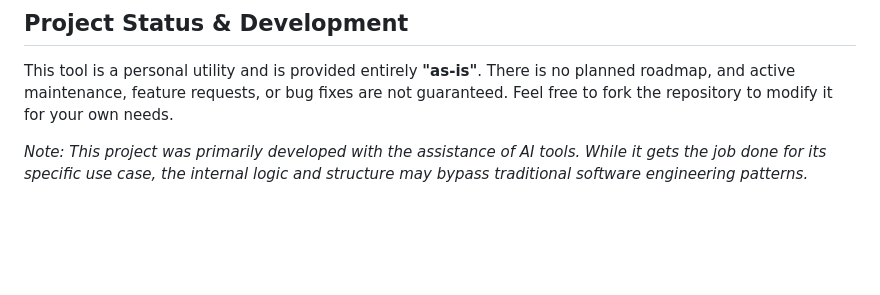
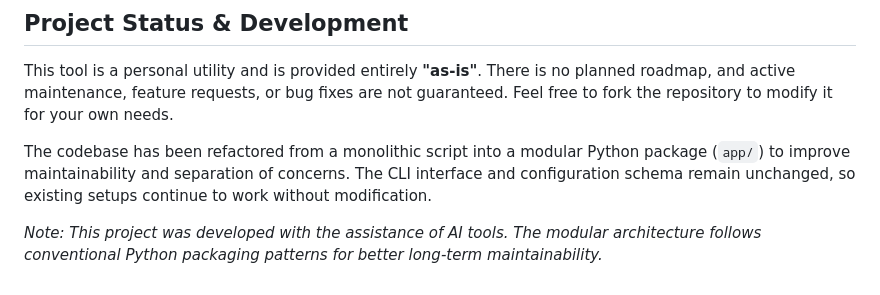
Before and after one commit to ldaldrup/doctolib-checker, a Markdown page: README.md, the part around the change. Rendered like a GitHub page; blank space fills up the shorter version.

Commit message:
docs: update project status and usage notes
- Reflect modular architecture in project status section
- Clarify that the CLI interface remains unchanged
- Remove outdated monolithic codebase description

```diff
--- a/README.md
+++ b/README.md
@@ -173,4 +173,6 @@ That's it! The tool automatically parses the URL and monitors for available slot
 
 This tool is a personal utility and is provided entirely **"as-is"**. There is no planned roadmap, and active maintenance, feature requests, or bug fixes are not guaranteed. Feel free to fork the repository to modify it for your own needs.
 
-*Note: This project was primarily developed with the assistance of AI tools. While it gets the job done for its specific use case, the internal logic and structure may bypass traditional software engineering patterns.*
+The codebase has been refactored from a monolithic script into a modular Python package (`app/`) to improve maintainability and separation of concerns. The CLI interface and configuration schema remain unchanged, so existing setups continue to work without modification.
+
+*Note: This project was developed with the assistance of AI tools. The modular architecture follows conventional Python packaging patterns for better long-term maintainability.*
```
